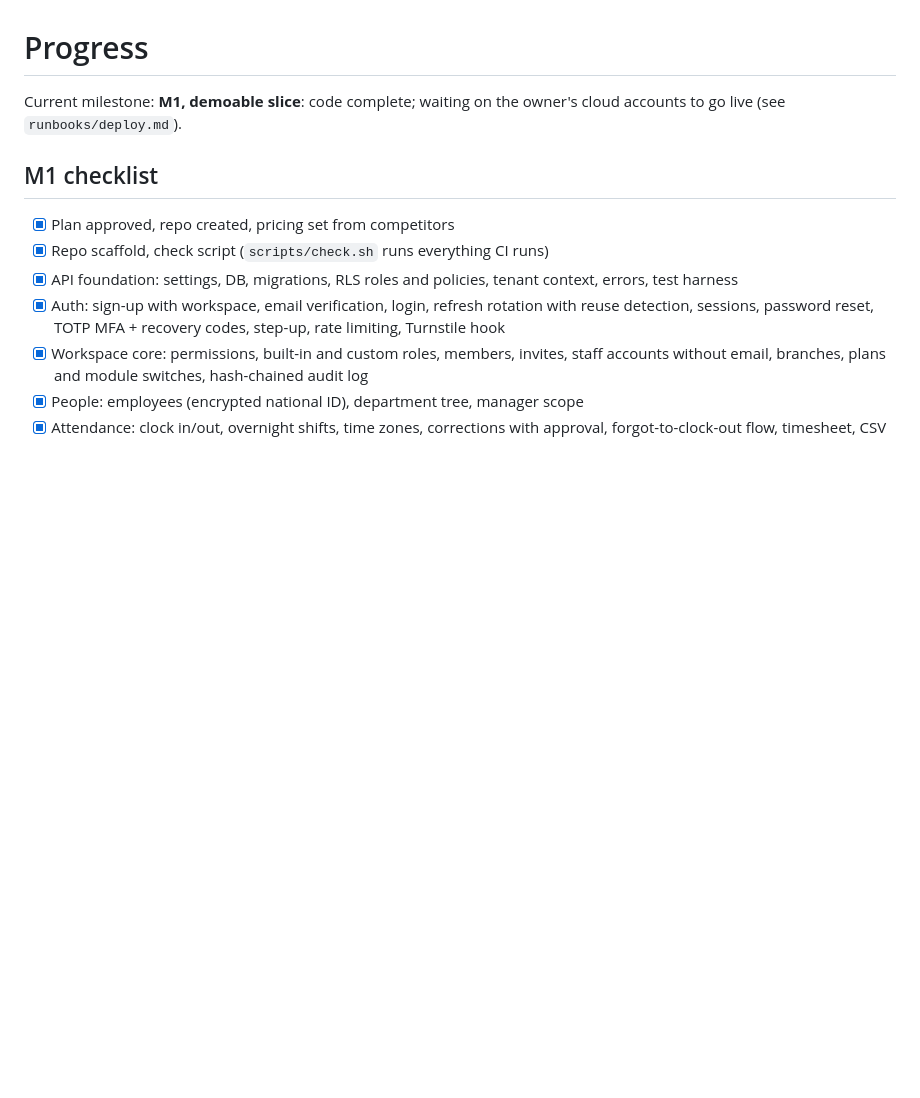
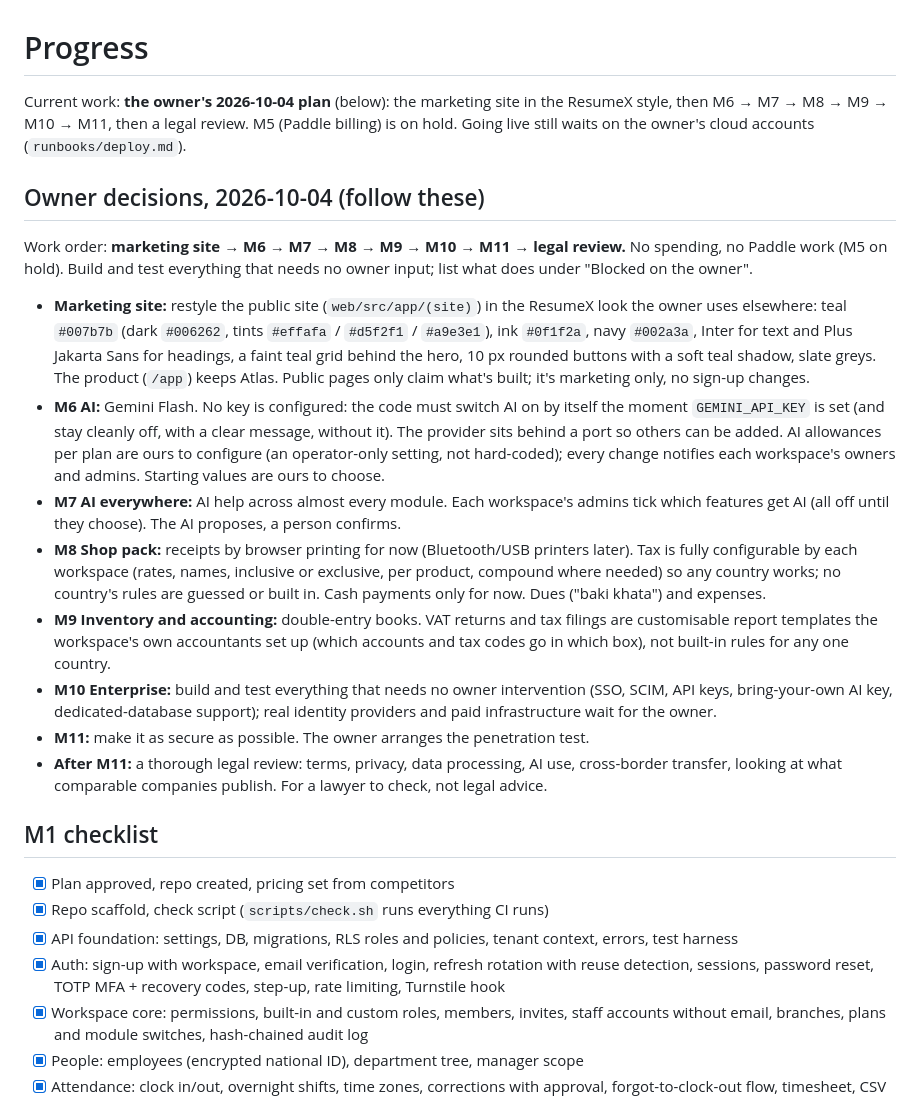
Before and after one commit to omikhan4901/companymgmt, a Markdown page: docs/PROGRESS.md, the part around the change. GitHub-like rendering; blank space fills up the shorter version.

Commit message:
docs: record the owner's plan for M6 to M11 and the marketing site

```diff
--- a/docs/PROGRESS.md
+++ b/docs/PROGRESS.md
@@ -1,7 +1,42 @@
 # Progress
 
-Current milestone: **M1, demoable slice**: code complete; waiting on the owner's cloud
-accounts to go live (see `runbooks/deploy.md`).
+Current work: **the owner's 2026-10-04 plan** (below): the marketing site in the ResumeX
+style, then M6 → M7 → M8 → M9 → M10 → M11, then a legal review. M5 (Paddle billing) is
+on hold. Going live still waits on the owner's cloud accounts (`runbooks/deploy.md`).
+
+## Owner decisions, 2026-10-04 (follow these)
+
+Work order: **marketing site → M6 → M7 → M8 → M9 → M10 → M11 → legal review.** No
+spending, no Paddle work (M5 on hold). Build and test everything that needs no owner
+input; list what does under "Blocked on the owner".
+
+- **Marketing site:** restyle the public site (`web/src/app/(site)`) in the ResumeX look
+  the owner uses elsewhere: teal `#007b7b` (dark `#006262`, tints `#effafa` / `#d5f2f1` /
+  `#a9e3e1`), ink `#0f1f2a`, navy `#002a3a`, Inter for text and Plus Jakarta Sans for
+  headings, a faint teal grid behind the hero, 10 px rounded buttons with a soft teal
+  shadow, slate greys. The product (`/app`) keeps Atlas. Public pages only claim what's
+  built; it's marketing only, no sign-up changes.
+- **M6 AI:** Gemini Flash. No key is configured: the code must switch AI on by itself the
+  moment `GEMINI_API_KEY` is set (and stay cleanly off, with a clear message, without it).
+  The provider sits behind a port so others can be added. AI allowances per plan are
+  ours to configure (an operator-only setting, not hard-coded); every change notifies
+  each workspace's owners and admins. Starting values are ours to choose.
+- **M7 AI everywhere:** AI help across almost every module. Each workspace's admins tick
+  which features get AI (all off until they choose). The AI proposes, a person confirms.
+- **M8 Shop pack:** receipts by browser printing for now (Bluetooth/USB printers later).
+  Tax is fully configurable by each workspace (rates, names, inclusive or exclusive,
+  per product, compound where needed) so any country works; no country's rules are
+  guessed or built in. Cash payments only for now. Dues ("baki khata") and expenses.
+- **M9 Inventory and accounting:** double-entry books. VAT returns and tax filings are
+  customisable report templates the workspace's own accountants set up (which accounts
+  and tax codes go in which box), not built-in rules for any one country.
+- **M10 Enterprise:** build and test everything that needs no owner intervention (SSO,
+  SCIM, API keys, bring-your-own AI key, dedicated-database support); real identity
+  providers and paid infrastructure wait for the owner.
+- **M11:** make it as secure as possible. The owner arranges the penetration test.
+- **After M11:** a thorough legal review: terms, privacy, data processing, AI use,
+  cross-border transfer, looking at what comparable companies publish. For a lawyer to
+  check, not legal advice.
 
 ## M1 checklist
 
```
Also changed, not shown: CLAUDE.md (+5 -2 lines).
